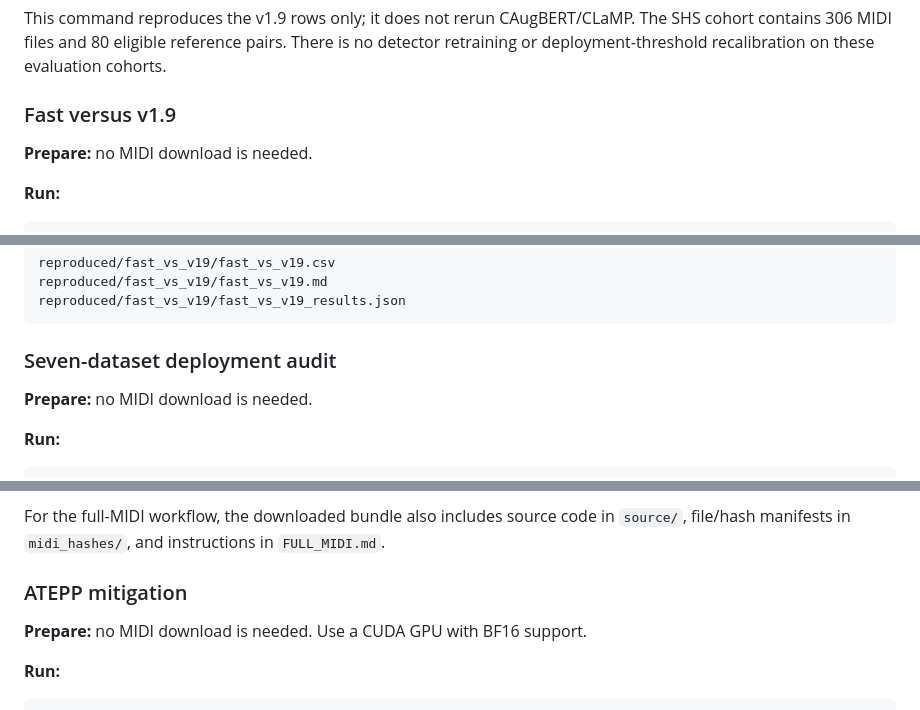
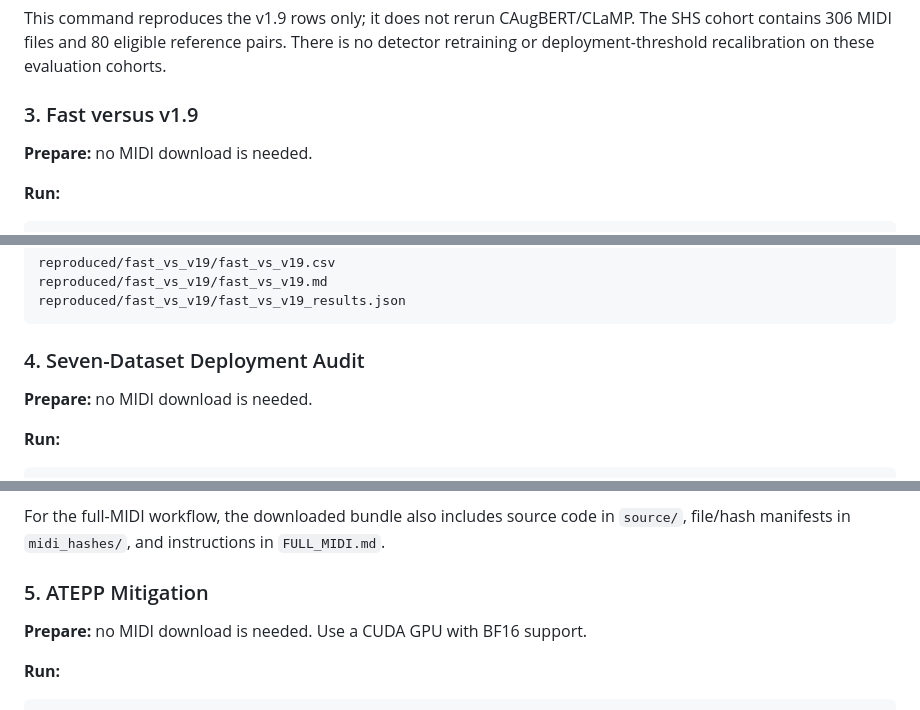
Before and after one commit to kunbai05-nb/LeakageBench-MIDI, a Markdown page: README.md, 3 parts joined by grey strips. GitHub-like rendering.

````diff
--- a/README.md
+++ b/README.md
@@ -95,7 +144,9 @@ Per-dataset inference outputs are saved in the raw subdirectory alongside the ta
 
 This command reproduces the v1.9 rows only; it does not rerun CAugBERT/CLaMP. The SHS cohort contains 306 MIDI files and 80 eligible reference pairs. There is no detector retraining or deployment-threshold recalibration on these evaluation cohorts.
 
-### Fast versus v1.9
+<a id="fast-versus-v19"></a>
+
+### 3. Fast versus v1.9
 
 **Prepare:** no MIDI download is needed.
 
@@ -115,7 +166,9 @@ reproduced/fast_vs_v19/fast_vs_v19.md
 reproduced/fast_vs_v19/fast_vs_v19_results.json
 ```
 
-### Seven-dataset deployment audit
+<a id="seven-dataset-deployment-audit"></a>
+
+### 4. Seven-Dataset Deployment Audit
 
 **Prepare:** no MIDI download is needed.
 
@@ -142,7 +195,9 @@ Family-level and file-level exposure use all test families and all test files, r
 
 For the full-MIDI workflow, the downloaded bundle also includes source code in `source/`, file/hash manifests in `midi_hashes/`, and instructions in `FULL_MIDI.md`.
 
-### ATEPP mitigation
+<a id="atepp-mitigation"></a>
+
+### 5. ATEPP Mitigation
 
 **Prepare:** no MIDI download is needed. Use a CUDA GPU with BF16 support.
 
````
Also changed, not shown: other parts of README.md (+92 -15 lines).
